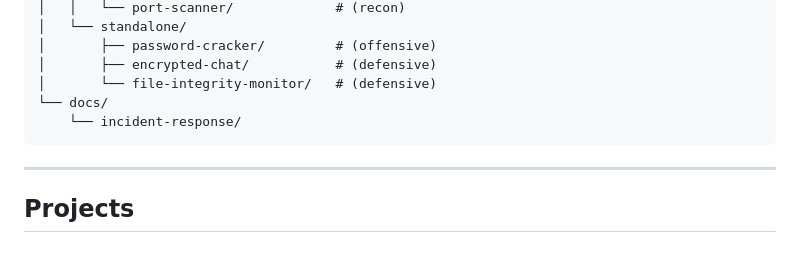
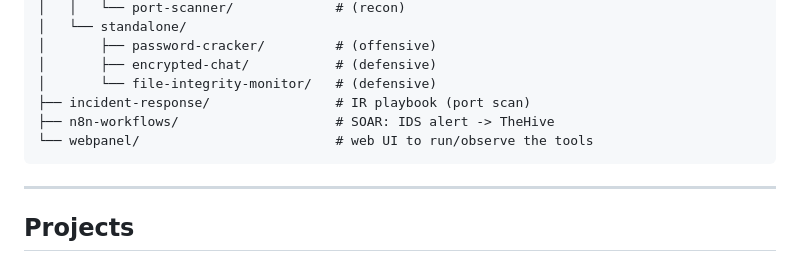
Before and after one commit to felix-meow/homelab, a Markdown page: README.md, the part around the change. Drawn GitHub-style.

Commit message:
Fix root README structure to reflect public layout (incident-response, n8n-workflows, webpanel)

````diff
--- a/README.md
+++ b/README.md
@@ -53,8 +53,9 @@ homelab/
 │       ├── password-cracker/         # (offensive)
 │       ├── encrypted-chat/           # (defensive)
 │       └── file-integrity-monitor/   # (defensive)
-└── docs/
-    └── incident-response/
+├── incident-response/                # IR playbook (port scan)
+├── n8n-workflows/                    # SOAR: IDS alert -> TheHive
+└── webpanel/                         # web UI to run/observe the tools
 ```
 ---
 
````
